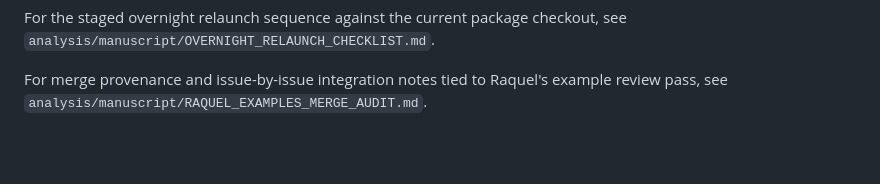
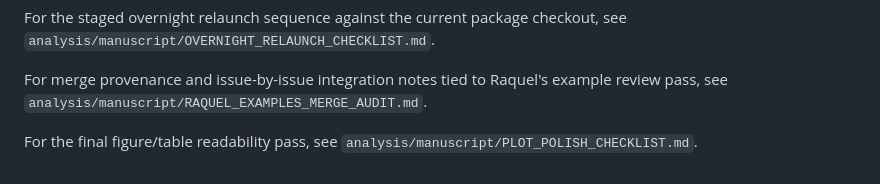
Before and after one commit to AntonioAPDL/exdqlm---Article, a Markdown page: analysis/manuscript/README.md, the part around the change. Drawn GitHub-style; blank space fills up the shorter version.

Commit message:
Add manuscript plot polish checklist

```diff
--- a/analysis/manuscript/README.md
+++ b/analysis/manuscript/README.md
@@ -137,3 +137,6 @@ see `analysis/manuscript/OVERNIGHT_RELAUNCH_CHECKLIST.md`.
 For merge provenance and issue-by-issue integration notes tied to Raquel's
 example review pass, see
 `analysis/manuscript/RAQUEL_EXAMPLES_MERGE_AUDIT.md`.
+
+For the final figure/table readability pass, see
+`analysis/manuscript/PLOT_POLISH_CHECKLIST.md`.
```
Also changed, not shown: analysis/manuscript/PLOT_POLISH_CHECKLIST.md (added, +125 -0 lines).
